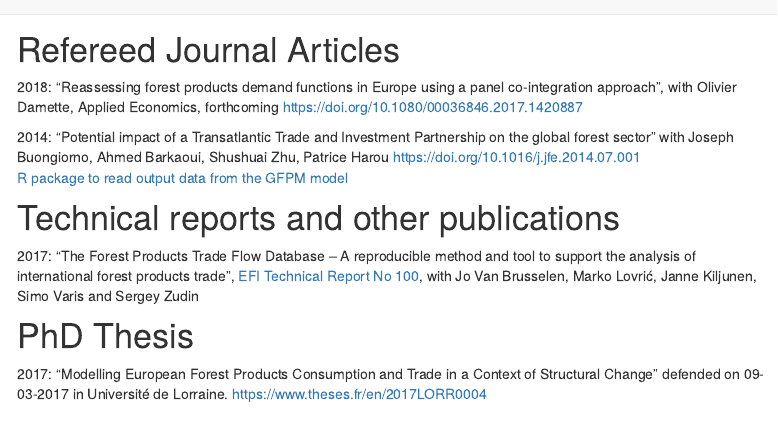
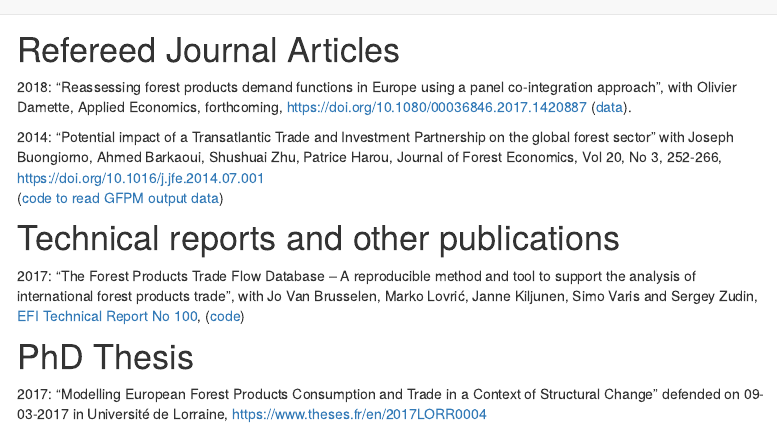
Before and after one commit to paulrougieux/paulrougieux.github.io, an R Markdown document (publications.Rmd): the page in a window 1100 px wide, from its top. Rendered offline with R 4.5, knitr and Pandoc, with nearby package versions; menus at the side of the page are left out.

Commit message:
update journal name, link to code and data

```diff
--- a/publications.Rmd
+++ b/publications.Rmd
@@ -2,21 +2,27 @@
 # Refereed Journal Articles
 
 2018: "Reassessing forest products demand functions in Europe using a panel co-integration approach",
-with Olivier Damette, Applied Economics, forthcoming
+with Olivier Damette,
+Applied Economics, forthcoming,
 https://doi.org/10.1080/00036846.2017.1420887
+([data](data/data_Reassessing_forest_products_demand_functions_in_Europe_using_a_panel_cointegration_approach.zip)).
 
 2014: "Potential impact of a Transatlantic Trade and Investment Partnership on the global forest sector"
-with Joseph Buongiorno, Ahmed Barkaoui, Shushuai Zhu, Patrice Harou
+with Joseph Buongiorno, Ahmed Barkaoui, Shushuai Zhu, Patrice Harou,
+Journal of Forest Economics, Vol 20, No 3, 252-266,
 https://doi.org/10.1016/j.jfe.2014.07.001
-[R package to read output data from the GFPM model](https://github.com/paulrougieux/GFPMoutput)
+([code to read GFPM output data](https://github.com/paulrougieux/GFPMoutput))
 
 
 # Technical reports and other publications
 
-2017: "The Forest Products Trade Flow Database – A reproducible method and tool to support the analysis of international forest products trade", [EFI Technical Report No 100](http://www.efi.int/portal/virtual_library/publications/technical_reports/),
-with Jo Van Brusselen, Marko Lovrić, Janne Kiljunen, Simo Varis and Sergey Zudin
+2017: "The Forest Products Trade Flow Database – A reproducible method and tool to support the analysis of international forest products trade",
+with Jo Van Brusselen, Marko Lovrić, Janne Kiljunen, Simo Varis and Sergey Zudin,
+[EFI Technical Report No 100](http://www.efi.int/portal/virtual_library/publications/technical_reports/),
+([code](https://github.com/EuropeanForestInstitute/tradeflows))
+
 
 # PhD Thesis
 
 2017: "Modelling European Forest Products Consumption and Trade in a Context of Structural Change"
-defended on 09-03-2017 in Université de Lorraine. https://www.theses.fr/en/2017LORR0004
+defended on 09-03-2017 in Université de Lorraine, https://www.theses.fr/en/2017LORR0004
```
Also changed, not shown: 2 other files.
